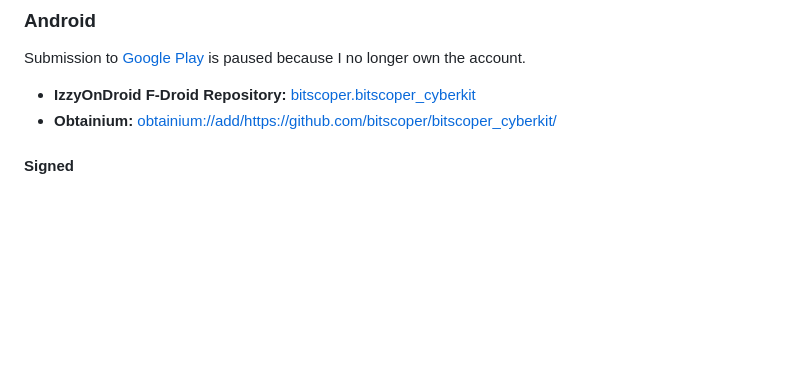
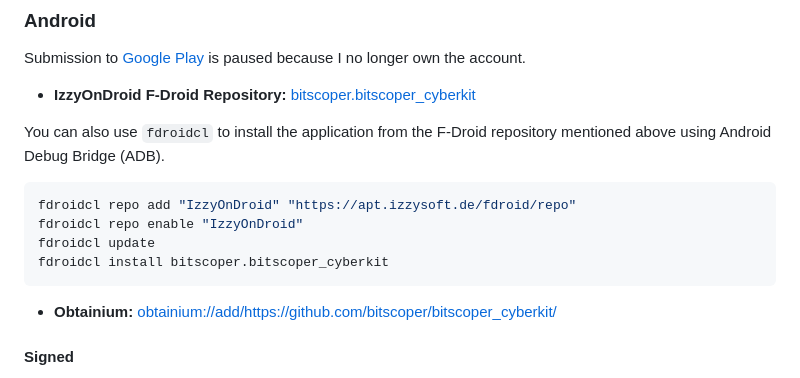
Before and after one commit to bitscoper/bitscoper_cyberkit, a Markdown page: README.md, the part around the change. GitHub-like rendering; blank space fills up the shorter version.

Commit message:
Added `fdroidcl` Instructions in README.

````diff
--- a/README.md
+++ b/README.md
@@ -57,6 +57,16 @@ A Flutter application offering Bluetooth Low Energy Scanner, IPv4 Subnet Scanner
 Submission to [Google Play](https://play.google.com/store/apps/details?id=bitscoper.bitscoper_cyber_toolbox) is paused because I no longer own the account.
 
 - **IzzyOnDroid F-Droid Repository:** [bitscoper.bitscoper_cyberkit](https://apt.izzysoft.de/packages/bitscoper.bitscoper_cyberkit/)
+
+You can also use `fdroidcl` to install the application from the F-Droid repository mentioned above using Android Debug Bridge (ADB).
+
+```sh
+fdroidcl repo add "IzzyOnDroid" "https://apt.izzysoft.de/fdroid/repo"
+fdroidcl repo enable "IzzyOnDroid"
+fdroidcl update
+fdroidcl install bitscoper.bitscoper_cyberkit
+```
+
 - **Obtainium:** [obtainium://add/https://github.com/bitscoper/bitscoper_cyberkit/](http://apps.obtainium.imranr.dev/redirect.html?r=obtainium://add/https://github.com/bitscoper/bitscoper_cyberkit/)
 
 #### Signed
````
